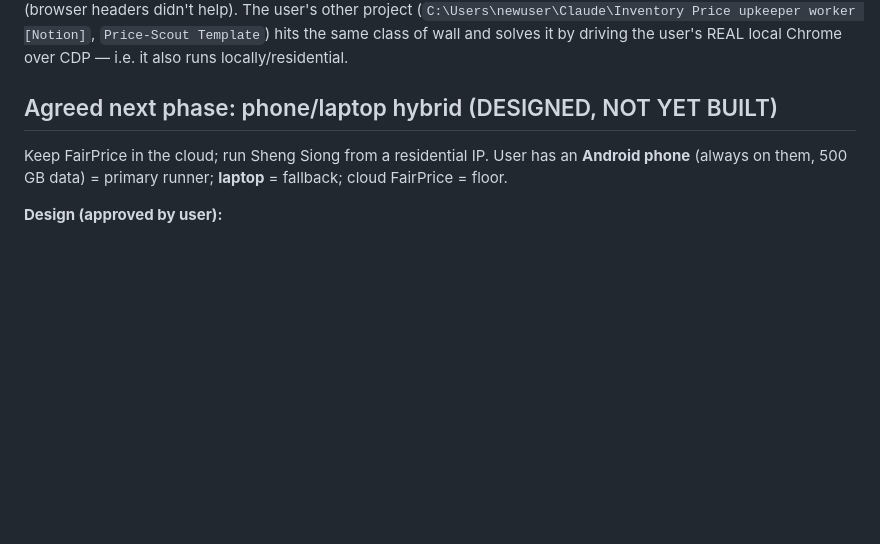
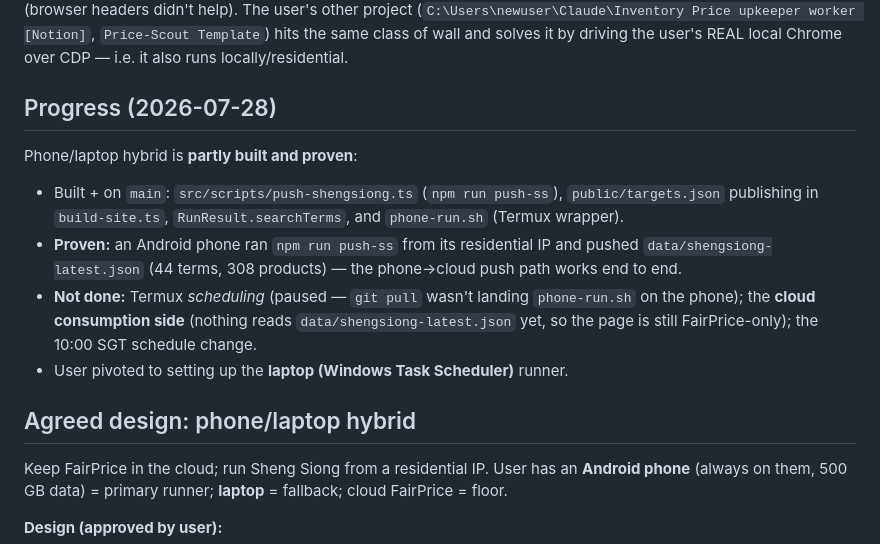
Before and after one commit to tmje30/NTUC-and-other-scrapers-nutrition, a Markdown page: HANDOVER.md, the part around the change. Drawn GitHub-style; blank space fills up the shorter version.

Commit message:
Handover: record hybrid progress (phone runner proven, laptop next)
Co-Authored-By: Claude Opus 4.8 <noreply@anthropic.com>

```diff
--- a/HANDOVER.md
+++ b/HANDOVER.md
@@ -70,7 +70,22 @@ other project (`C:\Users\newuser\Claude\Inventory Price upkeeper worker [Notion]
 `Price-Scout Template`) hits the same class of wall and solves it by driving the
 user's REAL local Chrome over CDP — i.e. it also runs locally/residential.
 
-## Agreed next phase: phone/laptop hybrid (DESIGNED, NOT YET BUILT)
+## Progress (2026-07-28)
+
+Phone/laptop hybrid is **partly built and proven**:
+- Built + on `main`: `src/scripts/push-shengsiong.ts` (`npm run push-ss`),
+  `public/targets.json` publishing in `build-site.ts`, `RunResult.searchTerms`,
+  and `phone-run.sh` (Termux wrapper).
+- **Proven:** an Android phone ran `npm run push-ss` from its residential IP and
+  pushed `data/shengsiong-latest.json` (44 terms, 308 products) — the
+  phone→cloud push path works end to end.
+- **Not done:** Termux *scheduling* (paused — `git pull` wasn't landing
+  `phone-run.sh` on the phone); the **cloud consumption side** (nothing reads
+  `data/shengsiong-latest.json` yet, so the page is still FairPrice-only); the
+  10:00 SGT schedule change.
+- User pivoted to setting up the **laptop (Windows Task Scheduler)** runner.
+
+## Agreed design: phone/laptop hybrid
 
 Keep FairPrice in the cloud; run Sheng Siong from a residential IP. User has an
 **Android phone** (always on them, 500 GB data) = primary runner; **laptop** =
```
